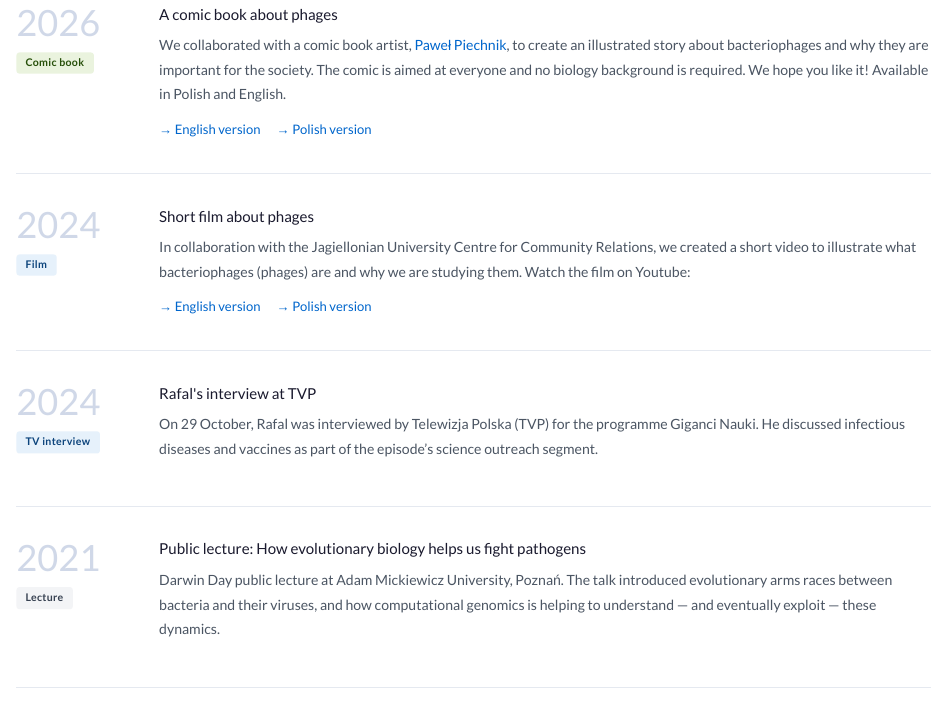
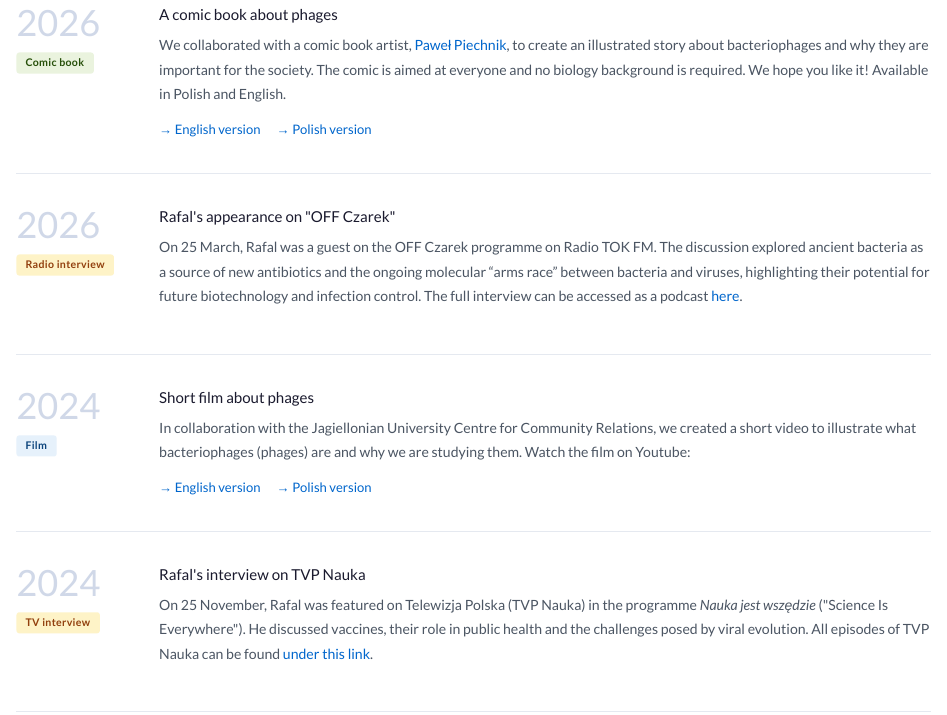
Before and after one commit to rmostowy/mostowylab, a Quarto document (outreach.qmd): the page in a window 1100 px wide, from 240 px down. Rendered offline with R 4.5, knitr and Pandoc in place of Quarto, with nearby package versions.

Commit message:
outreach updated

```diff
--- a/outreach.qmd
+++ b/outreach.qmd
@@ -30,6 +30,17 @@ We believe research should speak to more than specialists. Here are some of the
 
 <div class="outreach-entry">
 <div>
+  <div class="outreach-year">2026</div>
+  <span class="outreach-pill pill-interview">Radio interview</span>
+</div>
+<div>
+  <p class="outreach-title">Rafal's appearance on "OFF Czarek"</p>
+  <p class="outreach-desc">On 25 March, Rafal was a guest on the OFF Czarek programme on Radio TOK FM. The discussion explored ancient bacteria as a source of new antibiotics and the ongoing molecular “arms race” between bacteria and viruses, highlighting their potential for future biotechnology and infection control. The full interview can be accessed as a podcast <a href="https://audycje.tokfm.pl/podcast/190273,Prawo-bakteryjnej-dzungli-i-cukrowe-tarcze-Wojna-trwa-od-milionow-lat" target="_blank">here</a>.</p>
+</div>
+</div>
+
+<div class="outreach-entry">
+<div>
   <div class="outreach-year">2024</div>
   <span class="outreach-pill pill-film">Film</span>
 </div>
@@ -46,23 +57,11 @@ We believe research should speak to more than specialists. Here are some of the
 <div class="outreach-entry">
 <div>
   <div class="outreach-year">2024</div>
-  <span class="outreach-pill pill-film">TV interview</span>
+  <span class="outreach-pill pill-interview">TV interview</span>
 </div>
 <div>
-  <p class="outreach-title">Rafal's interview at TVP</p>
-  <p class="outreach-desc">On 29 October, Rafal was interviewed by Telewizja Polska (TVP) for the programme Giganci Nauki. He discussed infectious diseases and vaccines as part of the episode’s science outreach segment.</p>
-</div>
-</div>
-
-
-<div class="outreach-entry">
-<div>
-  <div class="outreach-year">2021</div>
-  <span class="outreach-pill pill-lecture">Lecture</span>
-</div>
-<div>
-  <p class="outreach-title">Public lecture: How evolutionary biology helps us fight pathogens</p>
-  <p class="outreach-desc">Darwin Day public lecture at Adam Mickiewicz University, Poznań. The talk introduced evolutionary arms races between bacteria and their viruses, and how computational genomics is helping to understand — and eventually exploit — these dynamics.</p>
+  <p class="outreach-title">Rafal's interview on TVP Nauka</p>
+  <p class="outreach-desc">On 25 November, Rafal was featured on Telewizja Polska (TVP Nauka) in the programme <i>Nauka jest wszędzie</i> ("Science Is Everywhere"). He discussed vaccines, their role in public health and the challenges posed by viral evolution. All episodes of TVP Nauka can be found <a href="https://vod.tvp.pl/.../nauka-jest-wszedzie-odcinki,1692329" target="_blank">under this link</a>.</p>
 </div>
 </div>
 
--- a/styles.css
+++ b/styles.css
@@ -675,6 +675,7 @@ hr { border: none !important; border-top: 0.5px solid var(--color-border) !impor
 .pill-comic   { background: #EAF3DE; color: #27500A; }
 .pill-film    { background: #E6F1FB; color: #0C447C; }
 .pill-lecture { background: #F3F4F6; color: #374151; }
+.pill-interview { background: #FEF3C7; color: #92400E; }  /* amber */
 
 .outreach-title {
   font-size: 15px;
```
Also changed, not shown: index.qmd (+3 -3 lines).
